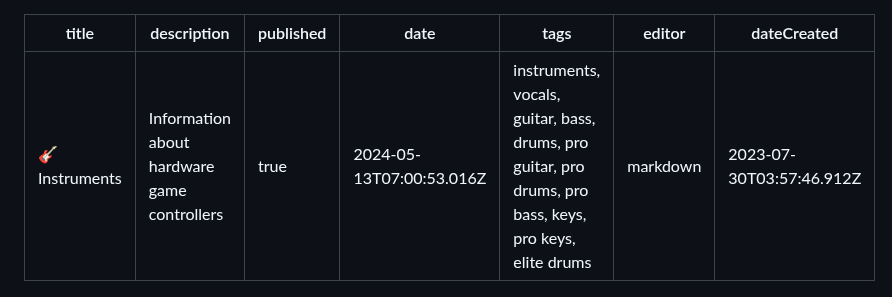
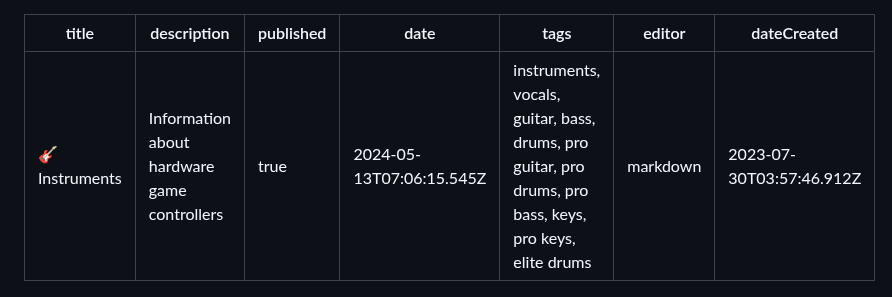
Before and after one commit to YARC-Official/docs, a Markdown page: Instruments.md, the part around one of its changes. GitHub-like rendering.

Commit message:
docs: update Instruments

```diff
--- a/Instruments.md
+++ b/Instruments.md
@@ -2,7 +2,7 @@
 title: 🎸 Instruments
 description: Information about hardware game controllers
 published: true
-date: 2024-05-13T07:00:53.016Z
+date: 2024-05-13T07:06:15.545Z
 tags: instruments, vocals, guitar, bass, drums, pro guitar, pro drums, pro bass, keys, pro keys, elite drums
 editor: markdown
 dateCreated: 2023-07-30T03:57:46.912Z
```
Also changed, not shown: other parts of Instruments.md (+2 -2 lines).
